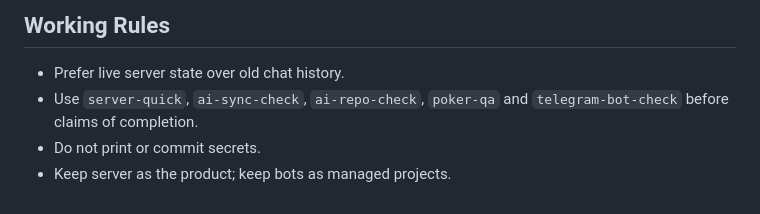
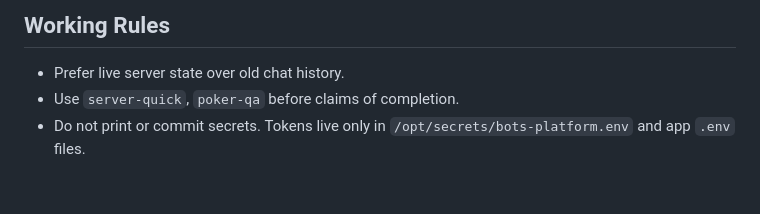
Before and after one commit to Phenolemox/Main, a Markdown page: server_docs/CURRENT_SERVER_STATE.md, the part around one of its changes. Drawn GitHub-style.

```diff
--- a/server_docs/CURRENT_SERVER_STATE.md
+++ b/server_docs/CURRENT_SERVER_STATE.md
@@ -68,6 +74,5 @@ Updated from live SSH and API checks on 2026-06-22.
 ## Working Rules
 
 - Prefer live server state over old chat history.
-- Use `server-quick`, `ai-sync-check`, `ai-repo-check`, `poker-qa` and `telegram-bot-check` before claims of completion.
-- Do not print or commit secrets.
-- Keep server as the product; keep bots as managed projects.
+- Use `server-quick`, `poker-qa` before claims of completion.
+- Do not print or commit secrets. Tokens live only in `/opt/secrets/bots-platform.env` and app `.env` files.
```
Also changed, not shown: other parts of server_docs/CURRENT_SERVER_STATE.md (+49 -43 lines).
